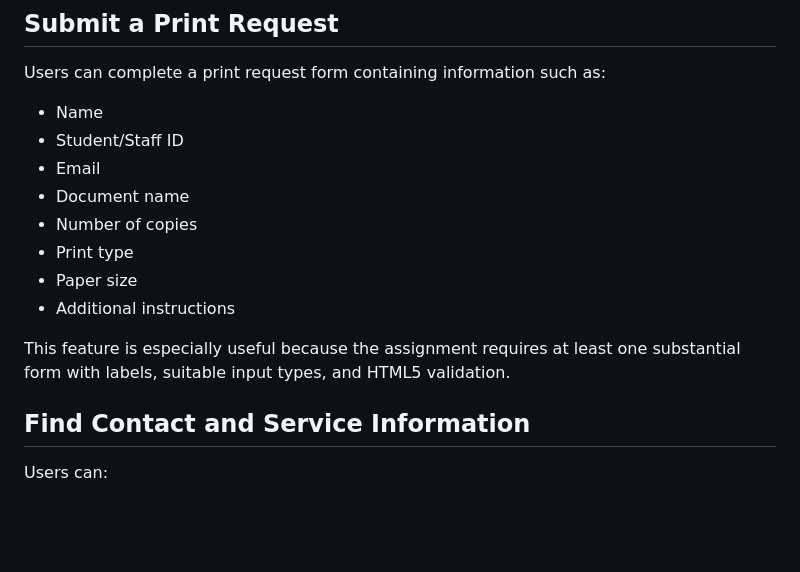
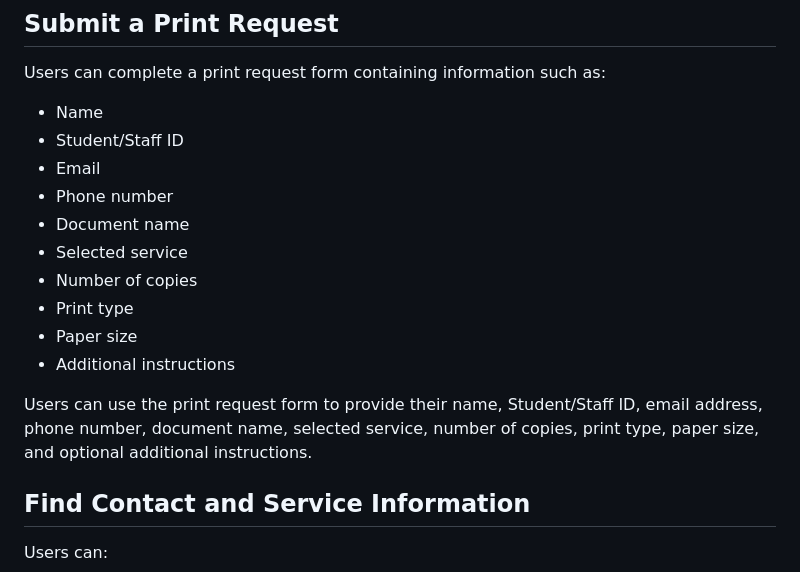
Before and after one commit to root19-hash/Assessment-3_Web-Design-Using-HTML5-CSS3---Responsive-Website, a Markdown page: README.md, the part around one of its changes. Rendered like a GitHub page; blank space fills up the shorter version.

```diff
--- a/README.md
+++ b/README.md
@@ -32,13 +32,15 @@ Users can complete a print request form containing information such as:
 - Name
 - Student/Staff ID
 - Email
+- Phone number
 - Document name
+- Selected service
 - Number of copies
 - Print type
 - Paper size
 - Additional instructions
 
-This feature is especially useful because the assignment requires at least one substantial form with labels, suitable input types, and HTML5 validation.
+Users can use the print request form to provide their name, Student/Staff ID, email address, phone number, document name, selected service, number of copies, print type, paper size, and optional additional instructions.
 
 ## Find Contact and Service Information
 
```
Also changed, not shown: other parts of README.md (+19 -2 lines).
